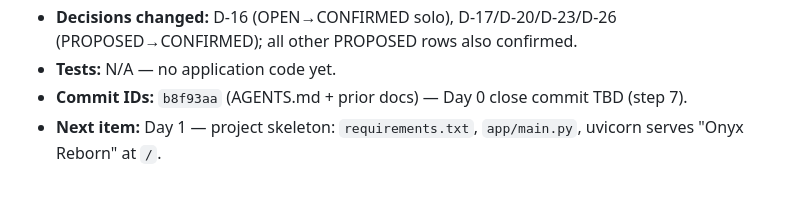
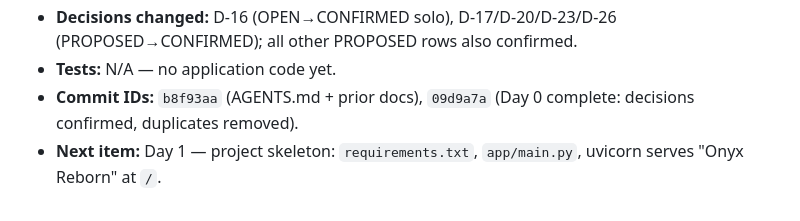
Before and after one commit to PerdueCo/onyx-reborn, a Markdown page: docs/bob-log.md, the part around the change. GitHub-like rendering.

Commit message:
Day 0: record final commit ID in bob-log

```diff
--- a/docs/bob-log.md
+++ b/docs/bob-log.md
@@ -58,6 +58,6 @@ Copy the template for each session (newest at the bottom).
 - **Decisions changed:** D-16 (OPEN→CONFIRMED solo), D-17/D-20/D-23/D-26 (PROPOSED→CONFIRMED);
   all other PROPOSED rows also confirmed.
 - **Tests:** N/A — no application code yet.
-- **Commit IDs:** `b8f93aa` (AGENTS.md + prior docs) — Day 0 close commit TBD (step 7).
+- **Commit IDs:** `b8f93aa` (AGENTS.md + prior docs), `09d9a7a` (Day 0 complete: decisions confirmed, duplicates removed).
 - **Next item:** Day 1 — project skeleton: `requirements.txt`, `app/main.py`, uvicorn serves
   "Onyx Reborn" at `/`.
```
